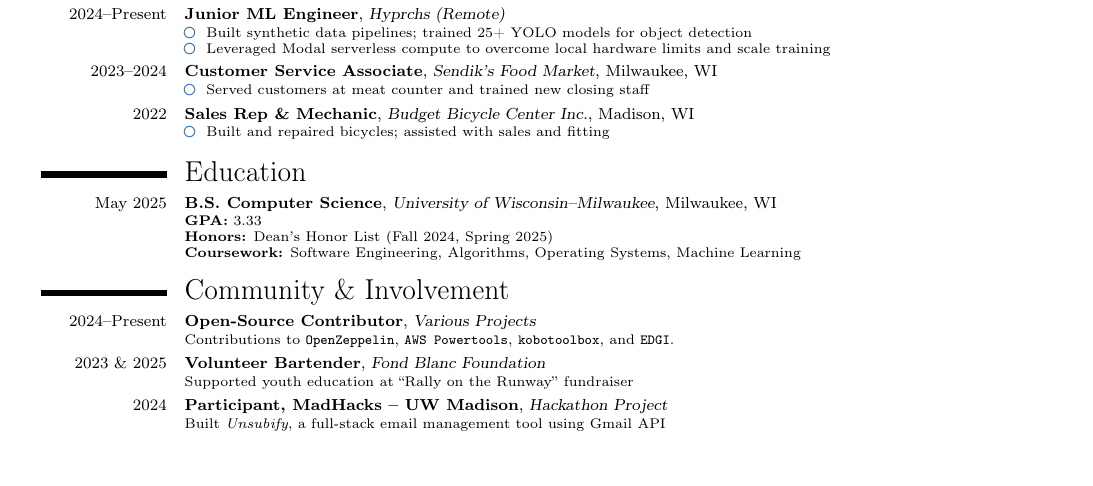
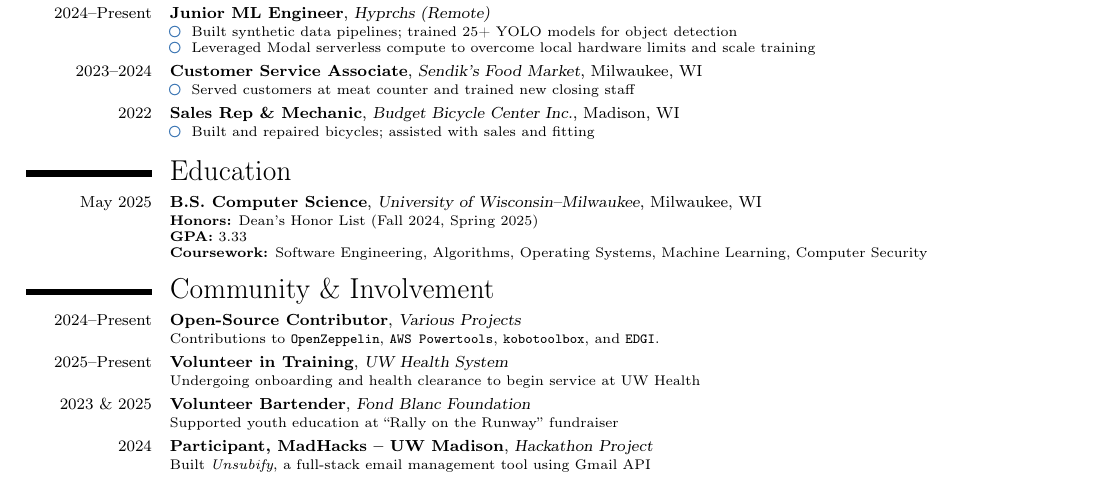
Before and after one commit to BeckettFrey/latex-resume, a LaTeX CV (resume.tex): part of the page, cut so that both start at the same text, the shorter picture padded with empty space. Compiled offline with pdfLaTeX.

Commit message:
add volunteer bullet

```diff
--- a/resume.tex
+++ b/resume.tex
@@ -5,7 +5,7 @@
 \renewcommand{\normalsize}{\fontsize{8.0}{9.0}\selectfont}
 \renewcommand{\small}{\fontsize{7.0}{8.0}\selectfont}
 
-\usepackage[scale=0.85]{geometry}
+\usepackage[scale=0.875]{geometry}
 \usepackage{multicol}
 
 % Personal info
@@ -109,9 +109,9 @@
 
 \section{Education}
 \cventry{May 2025}{B.S. Computer Science}{University of Wisconsin–Milwaukee}{Milwaukee, WI}{}{
+\textbf{Honors:} Dean's Honor List (Fall 2024, Spring 2025) \\
 \textbf{GPA:} 3.33 \\
-\textbf{Honors:} Dean's Honor List (Fall 2024, Spring 2025) \\
-\textbf{Coursework:} Software Engineering, Algorithms, Operating Systems, Machine Learning
+\textbf{Coursework:} Software Engineering, Algorithms, Operating Systems, Machine Learning, Computer Security
 }
 
 \section{Community \& Involvement}
@@ -122,6 +122,9 @@
   \href{https://github.com/kobotoolbox}{\texttt{kobotoolbox}},
   and \href{https://envirodatagov.org/}{\texttt{EDGI}}.
 }
+\cventry{2025--Present}{Volunteer in Training}{UW Health System}{}{}{
+Undergoing onboarding and health clearance to begin service at UW Health
+}
 \cventry{2023 \& 2025}{Volunteer Bartender}{Fond Blanc Foundation}{}{}{
 Supported youth education at “Rally on the Runway” fundraiser
 }
```
